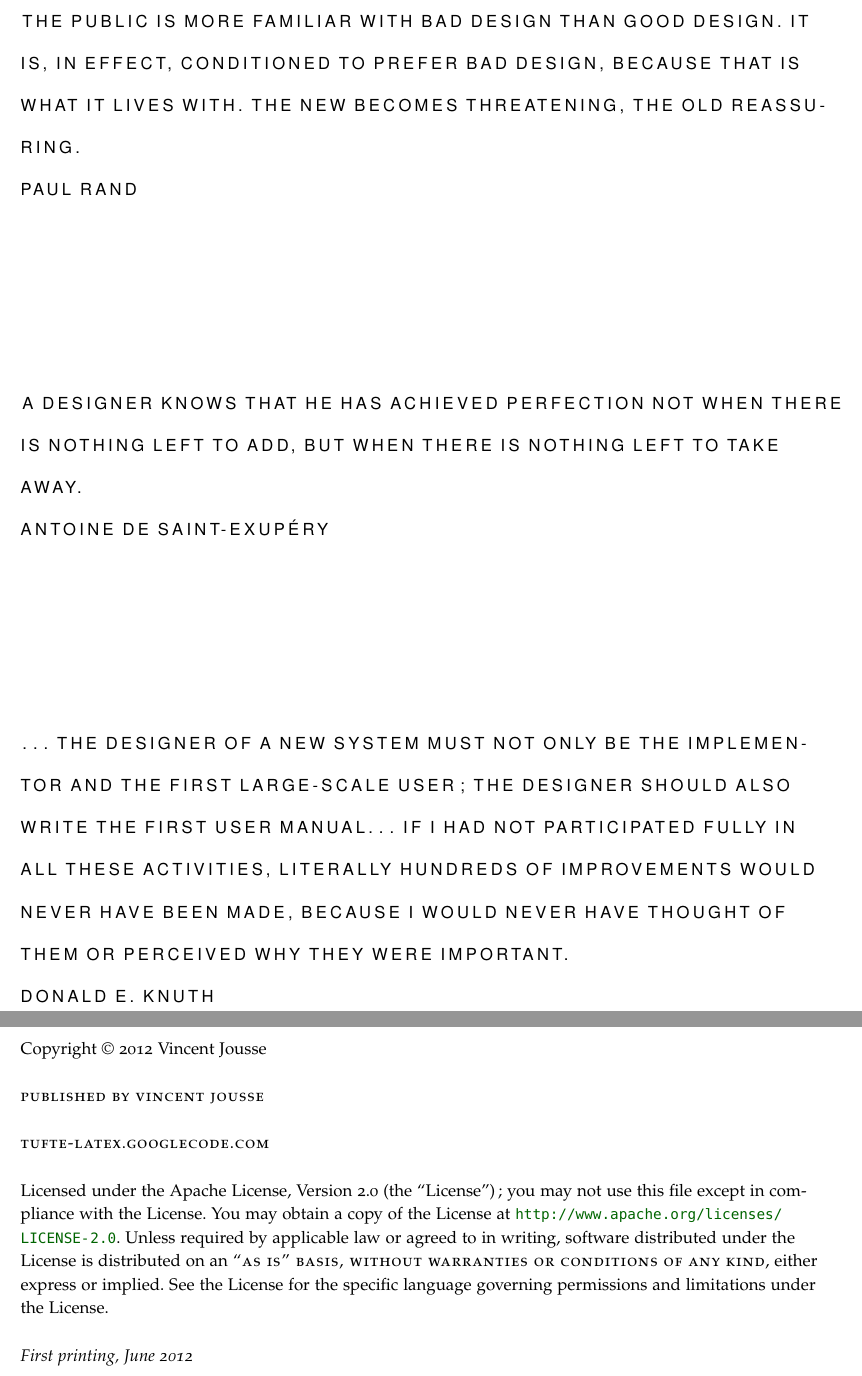
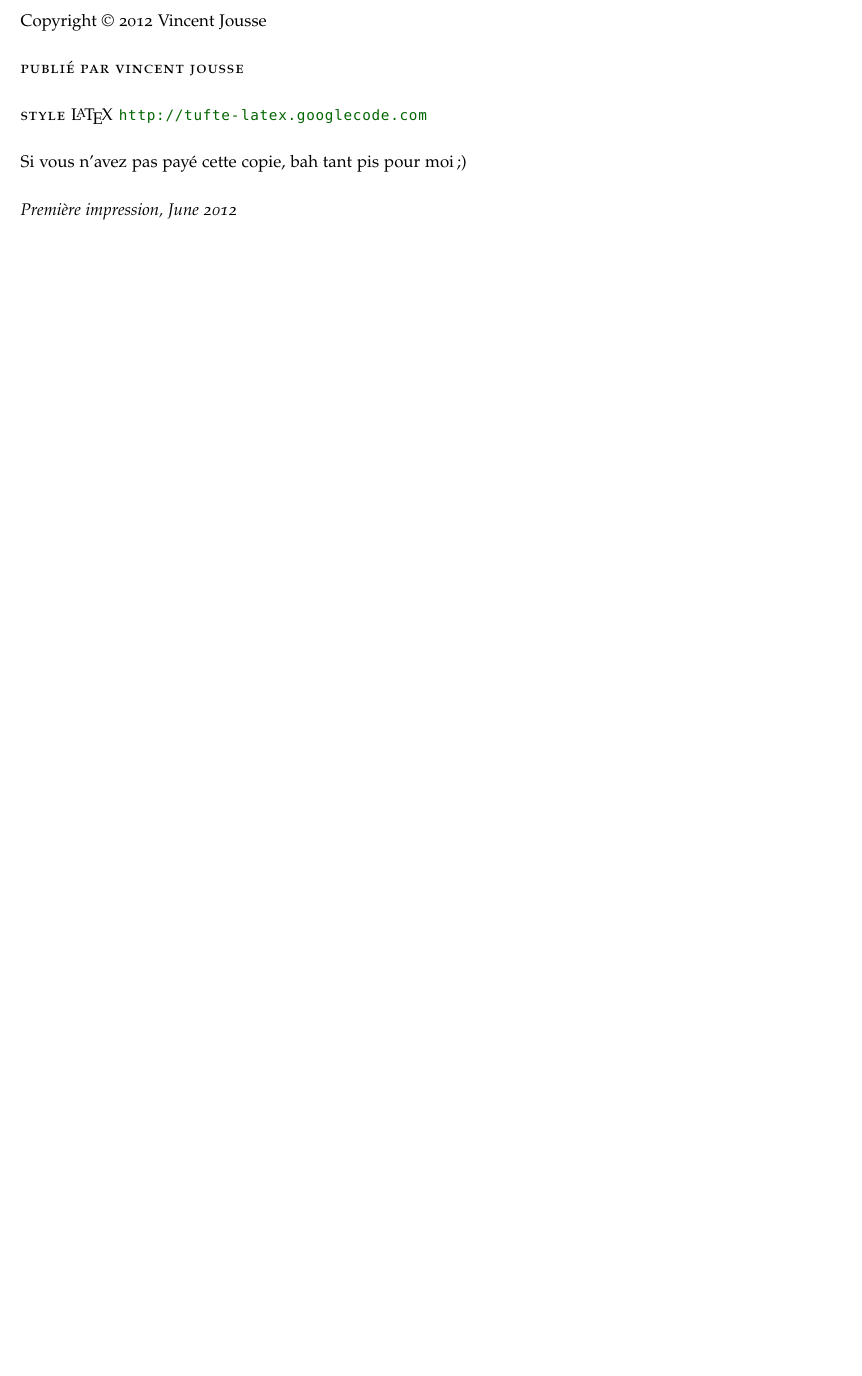
Before and after one commit to vjousse/vim-for-humans-book, a LaTeX book (book-tex/vim-essentiel.tex): two parts of pages 2 and 4 of 13 before the commit and part of page 4 of 13 after it, the two joined at a grey line, cut at the place of the change, the shorter picture padded with empty space. The pictures show the PDF file book-tex/vim-essentiel.pdf that the author committed with the source.

Commit message:
Modify header

```diff
--- a/book-tex/vim-essentiel.tex
+++ b/book-tex/vim-essentiel.tex
@@ -47,20 +21,13 @@ why they were important.
 \setlength{\parskip}{\baselineskip}
 Copyright \copyright\ \the\year\ \thanklessauthor
 
-\par\smallcaps{Published by \thanklesspublisher}
+\par\smallcaps{Publié par \thanklesspublisher}
 
-\par\smallcaps{tufte-latex.googlecode.com}
+\par\smallcaps{Style \LaTeX{} \url{http://tufte-latex.googlecode.com}}
 
-\par Licensed under the Apache License, Version 2.0 (the ``License''); you may not
-use this file except in compliance with the License. You may obtain a copy
-of the License at \url{http://www.apache.org/licenses/LICENSE-2.0}. Unless
-required by applicable law or agreed to in writing, software distributed
-under the License is distributed on an \smallcaps{``AS IS'' BASIS, WITHOUT
-WARRANTIES OR CONDITIONS OF ANY KIND}, either express or implied. See the
-License for the specific language governing permissions and limitations
-under the License.\index{license}
+\par Si vous n'avez pas payé cette copie, bah tant pis pour moi ;)
 
-\par\textit{First printing, \monthyear}
+\par\textit{Première impression, \monthyear}
 \end{fullwidth}
 
 % r.5 contents
```
Also changed, not shown: book-tex/vim-essentiel.pdf, book-tex/vim-essentiel.tex (26 more changed lines).
